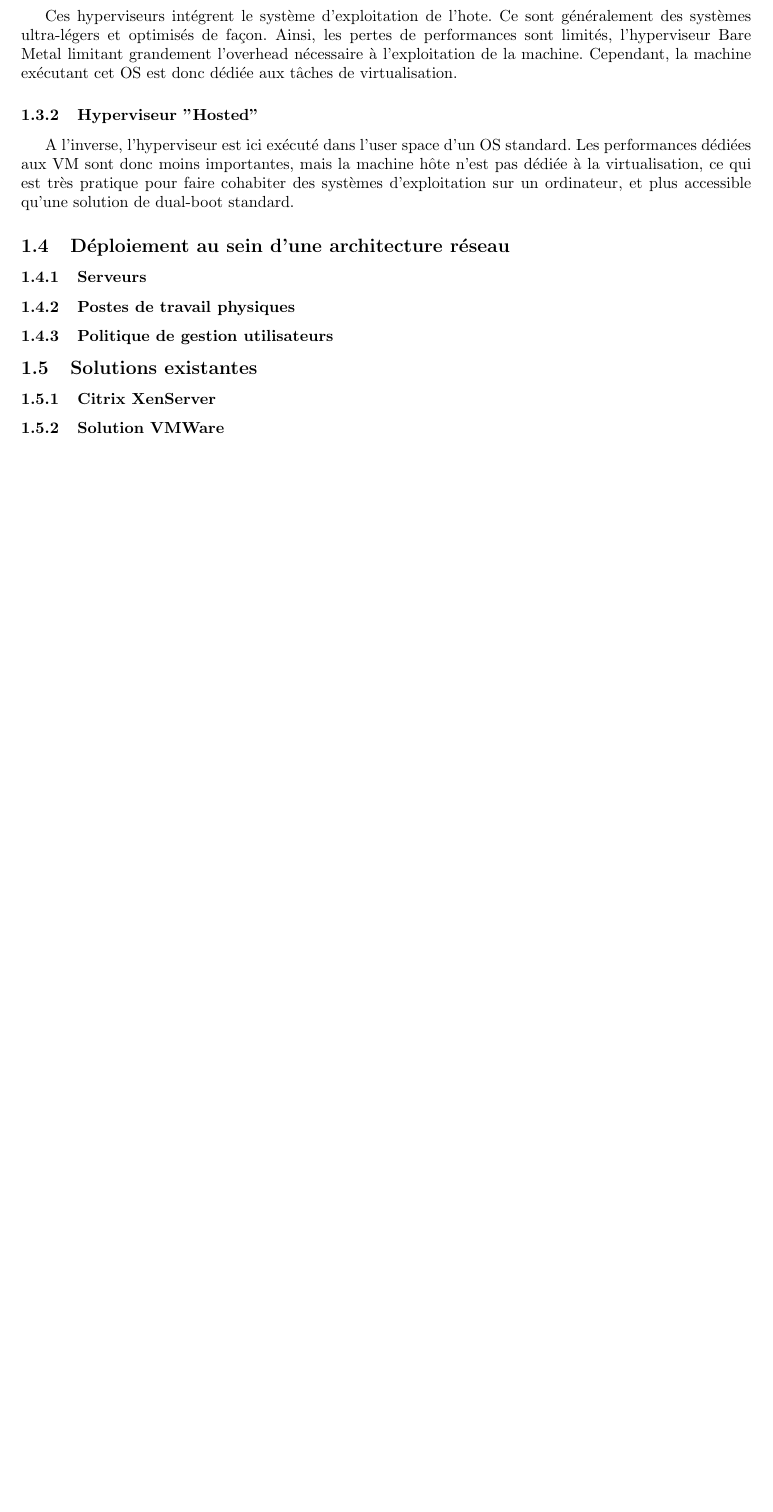
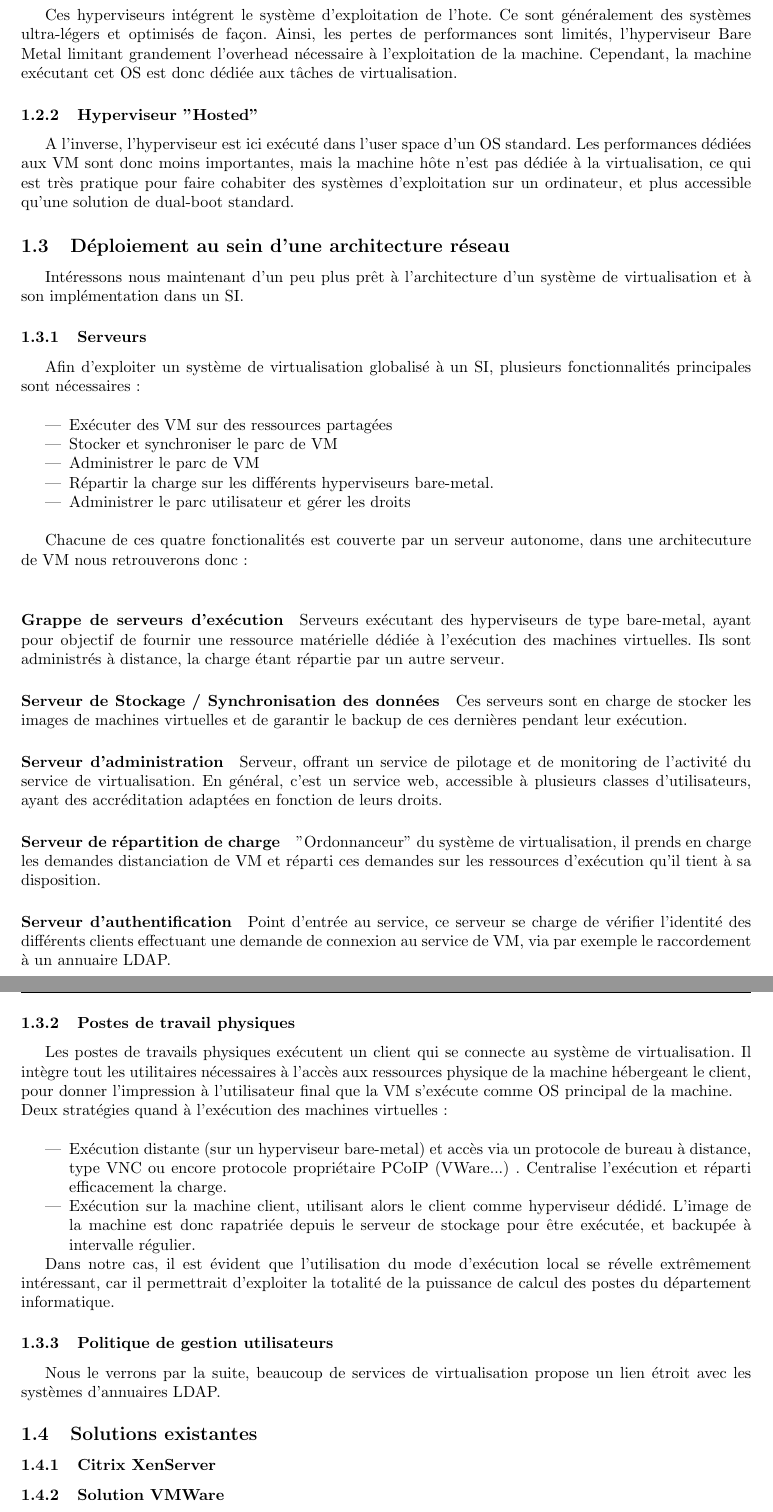
Before and after one commit to Arossius/PDC9-TechnoPedago, a LaTeX paper (EtudeExistant/Existant.tex, which reads EtudeExistant/Analyse.tex): part of page 4 of 5 before the commit and two parts of pages 4 and 5 of 6 after it, the two joined at a grey line, cut so that both start at the same text, the shorter picture padded with empty space. Compiled offline with pdfLaTeX.

Commit message:
ajout de la partie sur l'intégration au SI

```diff
--- a/EtudeExistant/Analyse.tex
+++ b/EtudeExistant/Analyse.tex
@@ -47,11 +45,47 @@ A l'inverse, l'hyperviseur est ici exécuté dans l'user space d'un OS standard.
 
 \subsection{Déploiement au sein d'une architecture réseau}
 
+Intéressons nous maintenant d'un peu plus prêt à l'architecture d'un système de virtualisation et à son implémentation dans un SI.
+
 \subsubsection{Serveurs}
+
+Afin d'exploiter un système de virtualisation globalisé à un SI, plusieurs fonctionnalités principales sont nécessaires :\\
+\begin{itemize}
+\item Exécuter des VM sur des ressources partagées
+\item Stocker et synchroniser le parc de VM
+\item Administrer le parc de VM
+\item Répartir la charge sur les différents hyperviseurs bare-metal.
+\item Administrer le parc utilisateur et gérer les droits\\
+\end{itemize}
+
+Chacune de ces quatre fonctionalités est couverte par un serveur autonome, dans une architecuture de VM nous retrouverons donc :\\
+
+\paragraph{Grappe de serveurs d'exécution} Serveurs exécutant des hyperviseurs de type bare-metal,  ayant pour objectif de fournir une ressource matérielle dédiée à l'exécution des machines virtuelles. Ils sont administrés à distance, la charge étant répartie par un autre serveur.
+
+\paragraph{Serveur de Stockage / Synchronisation des données} Ces serveurs sont en charge de stocker les images de machines virtuelles et de garantir le backup de ces dernières pendant leur exécution.
+
+\paragraph{Serveur d'administration} Serveur, offrant un service de pilotage et de monitoring de l'activité du service de virtualisation. En général, c'est un service web, accessible à plusieurs classes d'utilisateurs, ayant des accréditation adaptées en fonction de leurs droits.
+
+\paragraph{Serveur de répartition de charge}
+"Ordonnanceur" du système de virtualisation, il prends en charge les demandes distanciation de VM et réparti ces demandes sur les ressources d'exécution qu'il tient à sa disposition.
+
+\paragraph{Serveur d'authentification}
+Point d'entrée au service, ce serveur se charge de vérifier l'identité des différents clients effectuant une demande de connexion au service de VM, via par exemple le raccordement à un annuaire LDAP.
 
 \subsubsection{Postes de travail physiques}
 
+Les postes de travails physiques exécutent un client qui se connecte au système de virtualisation. Il intègre tout les utilitaires nécessaires à l'accès aux ressources physique de la machine hébergeant le client, pour donner l'impression à l'utilisateur final que la VM s'exécute comme OS principal de la machine.\\
+Deux stratégies quand à l'exécution des machines virtuelles :\\
+\begin{itemize}
+\item Exécution distante (sur un hyperviseur bare-metal) et accès via un protocole de bureau à distance, type VNC ou encore protocole propriétaire PCoIP (VWare...) . Centralise l'exécution et réparti efficacement la charge.
+\item Exécution sur la machine client, utilisant alors le client comme hyperviseur dédidé. L'image de la machine est donc rapatriée depuis le serveur de stockage pour être exécutée, et backupée à intervalle régulier.
+\end{itemize}
+
+Dans notre cas, il est évident que l'utilisation du mode d'exécution local se révelle extrêmement intéressant, car il permettrait d'exploiter la totalité de la puissance de calcul des postes du département informatique.
+
 \subsubsection{Politique de gestion utilisateurs}
+
+Nous le verrons par la suite, beaucoup de services de virtualisation propose un lien étroit avec les systèmes d'annuaires LDAP.
 
 \subsection{Solutions existantes}
 
```
Also changed, not shown: EtudeExistant/Analyse.tex (2 more changed lines).
